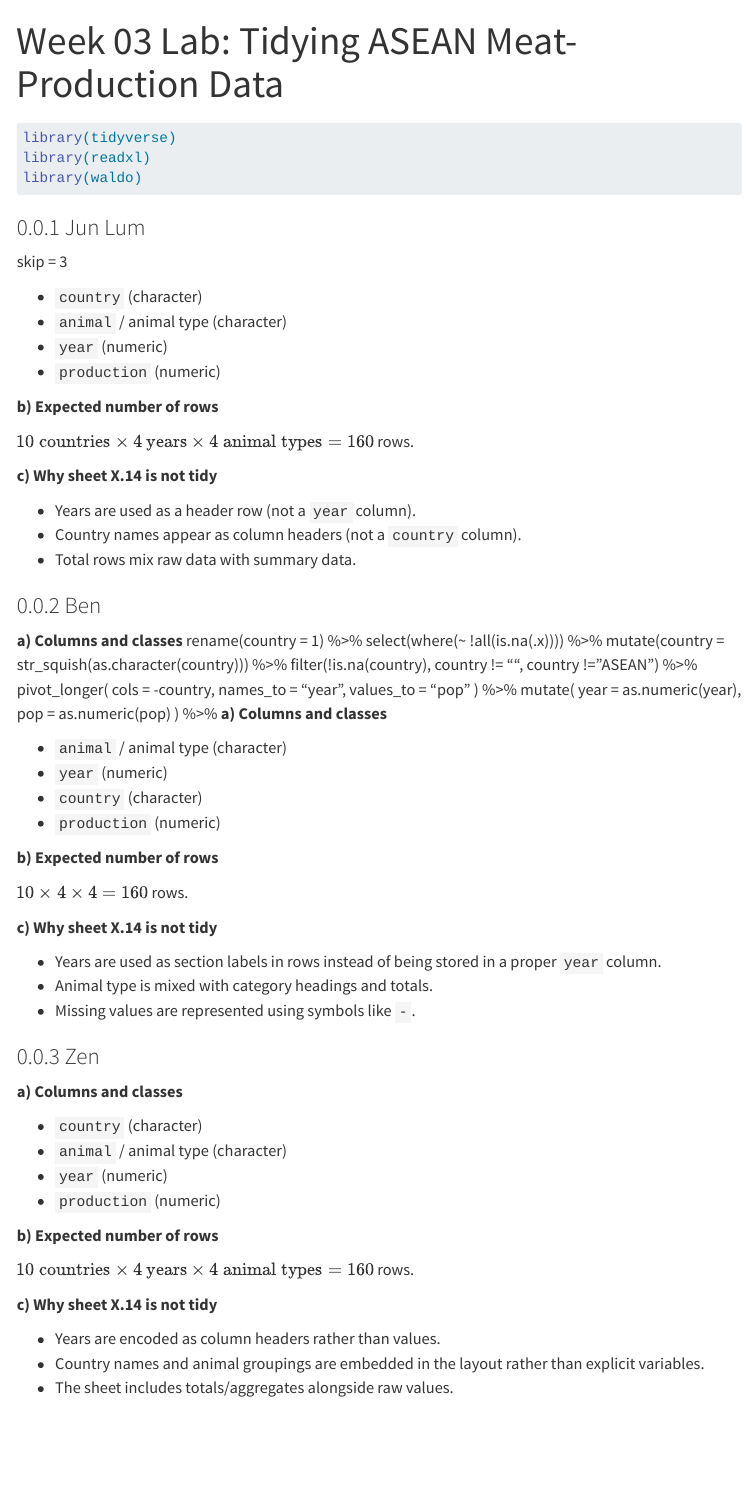
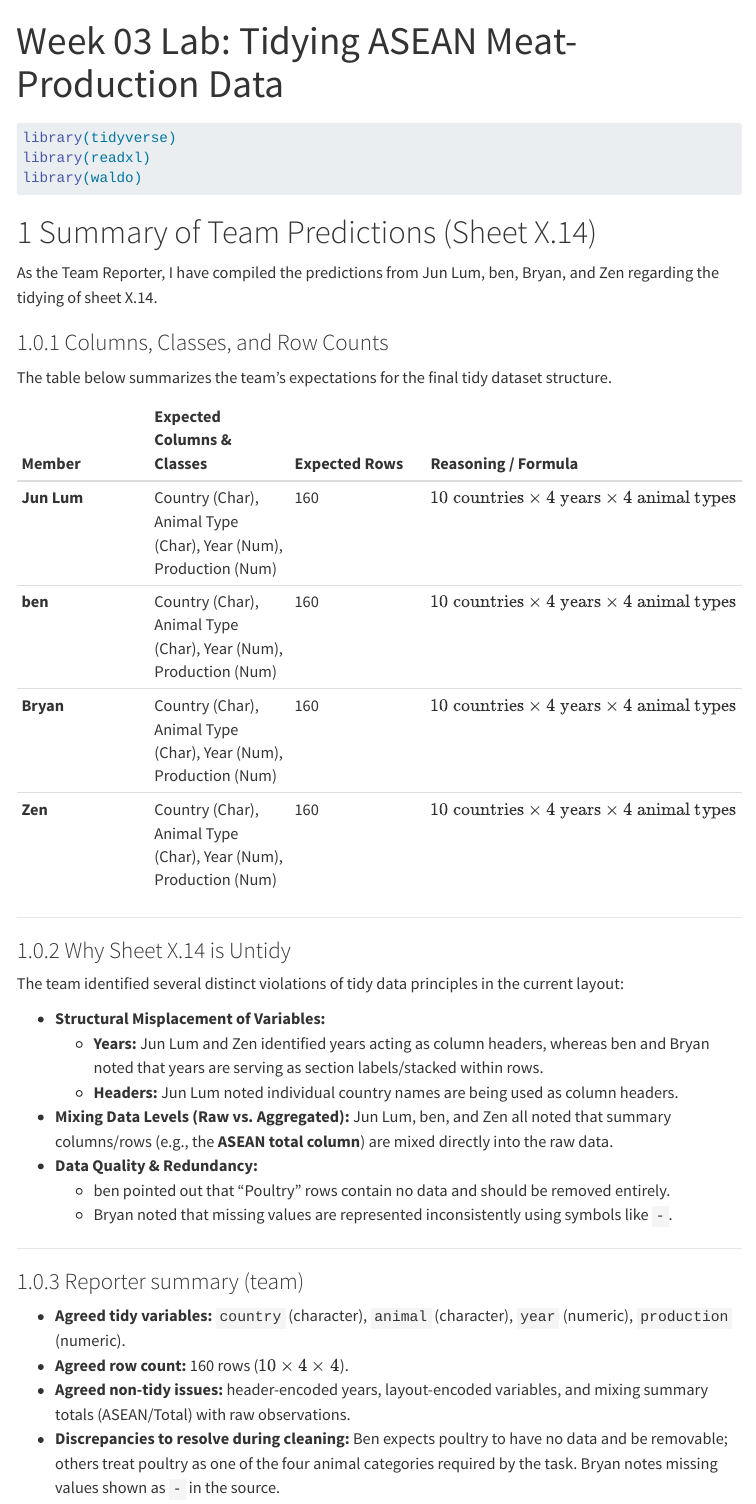
Before and after one commit to zenwhye/Week3-Visualisation, a Quarto document (week3-lab.qmd): the page in a window 1100 px wide, from its top. Rendered offline with R 4.5, knitr and Pandoc in place of Quarto, with nearby package versions; menus at the side of the page are left out.

Commit message:
added table for prediction

````diff
--- a/week3-lab.qmd
+++ b/week3-lab.qmd
@@ -18,76 +18,36 @@ library(waldo)
 ```
 
 
-### Jun Lum
+# Summary of Team Predictions (Sheet X.14)
 
-  skip = 3
+As the Team Reporter, I have compiled the predictions from Jun Lum, ben, Bryan, and Zen regarding the tidying of sheet X.14.
 
-- `country` (character)
-- `animal` / animal type (character)
-- `year` (numeric)
-- `production` (numeric)
+### Columns, Classes, and Row Counts
 
-**b) Expected number of rows**
+The table below summarizes the team's expectations for the final tidy dataset structure.
 
-$10 \text{ countries} \times 4 \text{ years} \times 4 \text{ animal types} = 160$ rows.
+| Member | Expected Columns & Classes | Expected Rows | Reasoning / Formula |
+| :--- | :--- | :--- | :--- |
+| **Jun Lum** | Country (Char), Animal Type (Char), Year (Num), Production (Num) | 160 | $10 \text{ countries} \times 4 \text{ years} \times 4 \text{ animal types}$ |
+| **ben** | Country (Char), Animal Type (Char), Year (Num), Production (Num) | 160 | $10 \text{ countries} \times 4 \text{ years} \times 4 \text{ animal types}$ |
+| **Bryan** | Country (Char), Animal Type (Char), Year (Num), Production (Num) | 160 | $10 \text{ countries} \times 4 \text{ years} \times 4 \text{ animal types}$ |
+| **Zen** | Country (Char), Animal Type (Char), Year (Num), Production (Num) | 160 | $10 \text{ countries} \times 4 \text{ years} \times 4 \text{ animal types}$ |
 
-**c) Why sheet X.14 is not tidy**
+---
 
-- Years are used as a header row (not a `year` column).
-- Country names appear as column headers (not a `country` column).
-- Total rows mix raw data with summary data.
+### Why Sheet X.14 is Untidy
 
-### Ben
+The team identified several distinct violations of tidy data principles in the current layout:
 
-**a) Columns and classes**
-  rename(country = 1) %>%
-  select(where(~ !all(is.na(.x)))) %>%
-  mutate(country = str_squish(as.character(country))) %>%
-  filter(!is.na(country), country != "", country != "ASEAN") %>%
-  pivot_longer(
-    cols = -country,
-    names_to = "year",
-    values_to = "pop"
-  ) %>%
-  mutate(
-    year = as.numeric(year),
-    pop = as.numeric(pop)
-  ) %>%
-**a) Columns and classes**
+*   **Structural Misplacement of Variables:**
+    *   **Years:** Jun Lum and Zen identified years acting as column headers, whereas ben and Bryan noted that years are serving as section labels/stacked within rows.
+    *   **Headers:** Jun Lum noted individual country names are being used as column headers.
+*   **Mixing Data Levels (Raw vs. Aggregated):** Jun Lum, ben, and Zen all noted that summary columns/rows (e.g., the **ASEAN total column**) are mixed directly into the raw data.
+*   **Data Quality & Redundancy:**
+    *   ben pointed out that "Poultry" rows contain no data and should be removed entirely.
+    *   Bryan noted that missing values are represented inconsistently using symbols like `-`.
 
-- `animal` / animal type (character)
-- `year` (numeric)
-- `country` (character)
-- `production` (numeric)
-
-**b) Expected number of rows**
-
-$10 \times 4 \times 4 = 160$ rows.
-
-**c) Why sheet X.14 is not tidy**
-
-- Years are used as section labels in rows instead of being stored in a proper `year` column.
-- Animal type is mixed with category headings and totals.
-- Missing values are represented using symbols like `-`.
-
-### Zen
-
-**a) Columns and classes**
-
-- `country` (character)
-- `animal` / animal type (character)
-- `year` (numeric)
-- `production` (numeric)
-
-**b) Expected number of rows**
-
-$10 \text{ countries} \times 4 \text{ years} \times 4 \text{ animal types} = 160$ rows.
-
-**c) Why sheet X.14 is not tidy**
-
-- Years are encoded as column headers rather than values.
-- Country names and animal groupings are embedded in the layout rather than explicit variables.
-- The sheet includes totals/aggregates alongside raw values.
+---
 
 ### Reporter summary (team)
 
````
